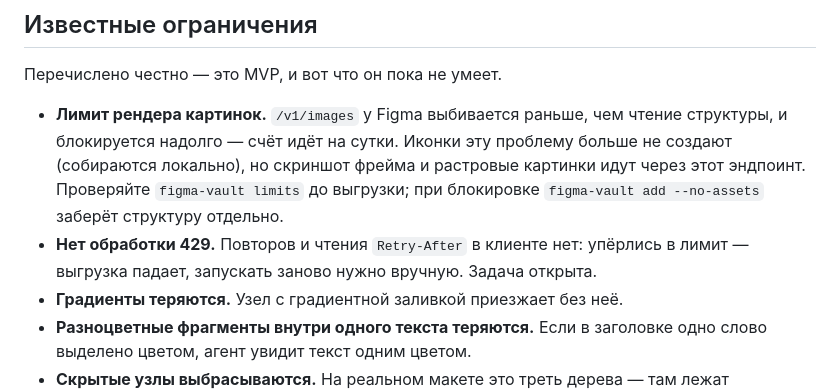
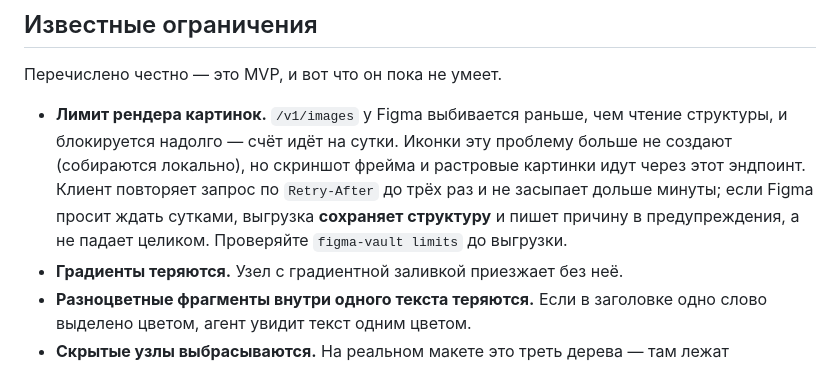
Before and after one commit to NBhey/figma-vault, a Markdown page: README.md, the part around the change. GitHub-like rendering.

Commit message:
[claude] README: ограничение про 429 снято после T8
Клиент повторяет по Retry-After и сохраняет структуру при блокировке
рендера вместо падения.

Co-Authored-By: Claude Opus 5 <noreply@anthropic.com>

```diff
--- a/README.md
+++ b/README.md
@@ -196,10 +196,9 @@ doc.json   256 КБ   то, что читает агент
 - **Лимит рендера картинок.** `/v1/images` у Figma выбивается раньше, чем чтение структуры,
   и блокируется надолго — счёт идёт на сутки. Иконки эту проблему больше не создают
   (собираются локально), но скриншот фрейма и растровые картинки идут через этот эндпоинт.
-  Проверяйте `figma-vault limits` до выгрузки; при блокировке `figma-vault add --no-assets`
-  заберёт структуру отдельно.
-- **Нет обработки 429.** Повторов и чтения `Retry-After` в клиенте нет: упёрлись в лимит —
-  выгрузка падает, запускать заново нужно вручную. Задача открыта.
+  Клиент повторяет запрос по `Retry-After` до трёх раз и не засыпает дольше минуты;
+  если Figma просит ждать сутками, выгрузка **сохраняет структуру** и пишет причину
+  в предупреждения, а не падает целиком. Проверяйте `figma-vault limits` до выгрузки.
 - **Градиенты теряются.** Узел с градиентной заливкой приезжает без неё.
 - **Разноцветные фрагменты внутри одного текста теряются.** Если в заголовке одно слово
   выделено цветом, агент увидит текст одним цветом.
```
